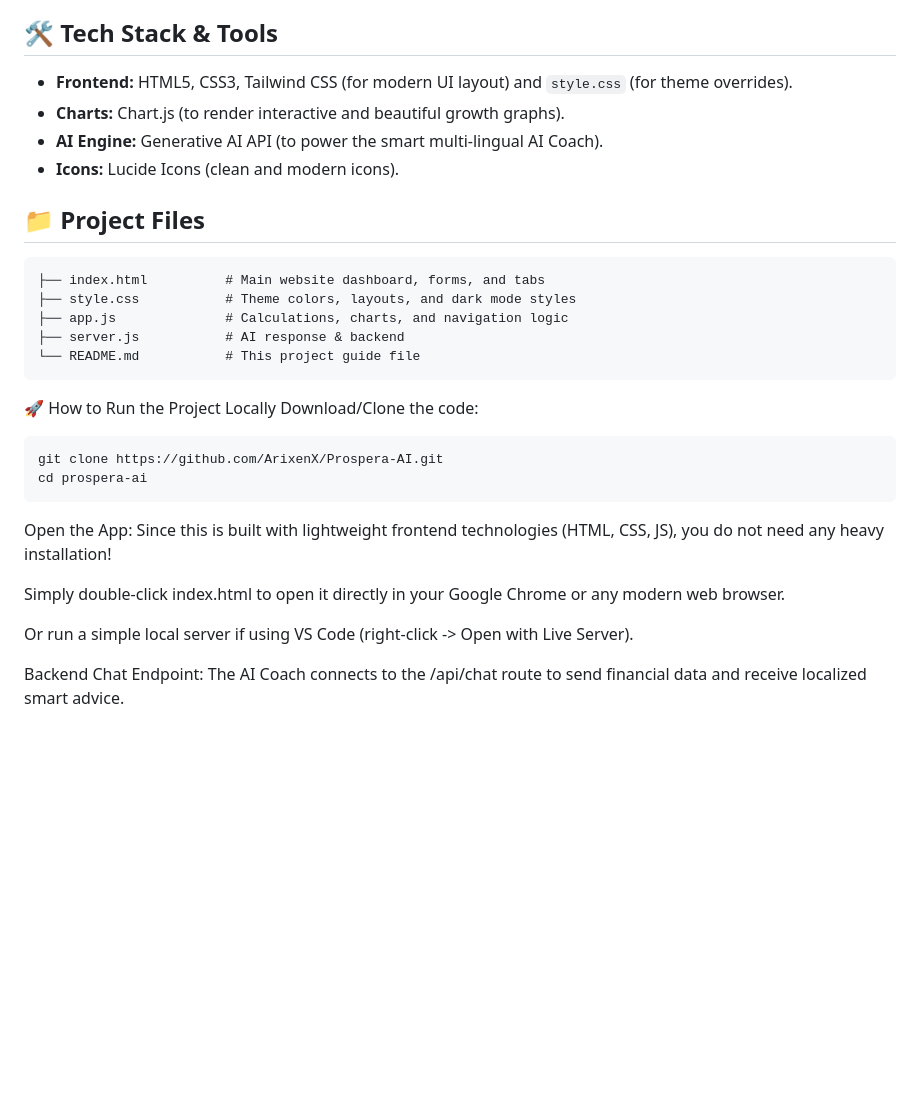
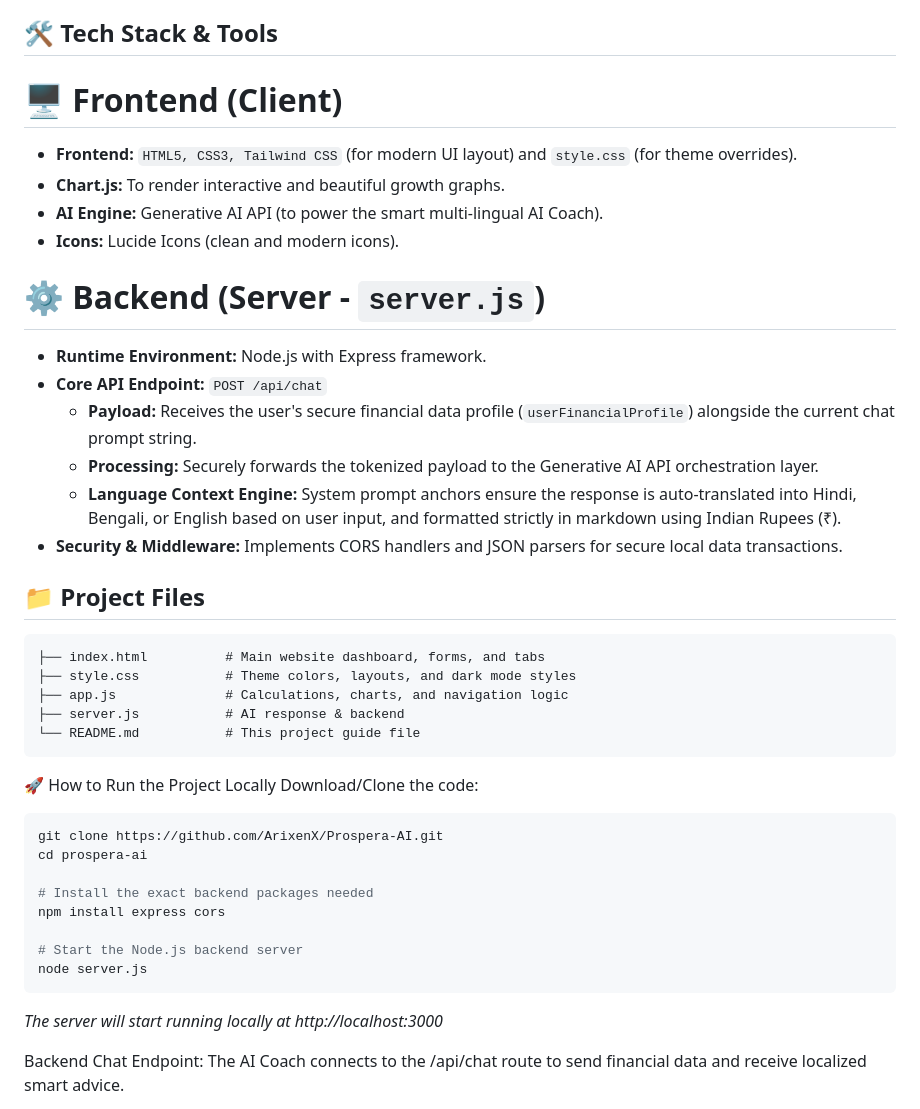
Before and after one commit to ArixenX/Prospera-backend, a Markdown page: README.md, the part around the change. GitHub-like rendering; blank space fills up the shorter version.

````diff
--- a/README.md
+++ b/README.md
@@ -31,11 +31,20 @@ Unlike ordinary calculators that show fake graphs, Prospera AI tells you the hon
 
 
 ## 🛠️ Tech Stack & Tools
-
-* **Frontend:** HTML5, CSS3, Tailwind CSS (for modern UI layout) and `style.css` (for theme overrides).
-* **Charts:** Chart.js (to render interactive and beautiful growth graphs).
+# 🖥️ Frontend (Client)
+* **Frontend:** `HTML5, CSS3, Tailwind CSS` (for modern UI layout) and `style.css` (for theme overrides).
+* **Chart.js:** To render interactive and beautiful growth graphs.
 * **AI Engine:** Generative AI API (to power the smart multi-lingual AI Coach).
 * **Icons:** Lucide Icons (clean and modern icons).
+
+# ⚙️ Backend (Server - `server.js`)
+* **Runtime Environment:** Node.js with Express framework.
+* **Core API Endpoint:** `POST /api/chat`
+  * **Payload:** Receives the user's secure financial data profile (`userFinancialProfile`) alongside the current chat prompt string.
+  * **Processing:** Securely forwards the tokenized payload to the Generative AI API orchestration layer.
+  * **Language Context Engine:** System prompt anchors ensure the response is auto-translated into Hindi, Bengali, or English based on user input, and formatted strictly in markdown using Indian Rupees (₹).
+* **Security & Middleware:** Implements CORS handlers and JSON parsers for secure local data transactions.
+
 
 
 
@@ -54,13 +63,14 @@ Download/Clone the code:
 ```bash
 git clone https://github.com/ArixenX/Prospera-AI.git
 cd prospera-ai
+
+# Install the exact backend packages needed
+npm install express cors
+
+# Start the Node.js backend server
+node server.js
 ```
-Open the App:
-Since this is built with lightweight frontend technologies (HTML, CSS, JS), you do not need any heavy installation!
-
-Simply double-click index.html to open it directly in your Google Chrome or any modern web browser.
-
-Or run a simple local server if using VS Code (right-click -> Open with Live Server).
+_The server will start running locally at http://localhost:3000_
 
 Backend Chat Endpoint:
 The AI Coach connects to the /api/chat route to send financial data and receive localized smart advice.
````
